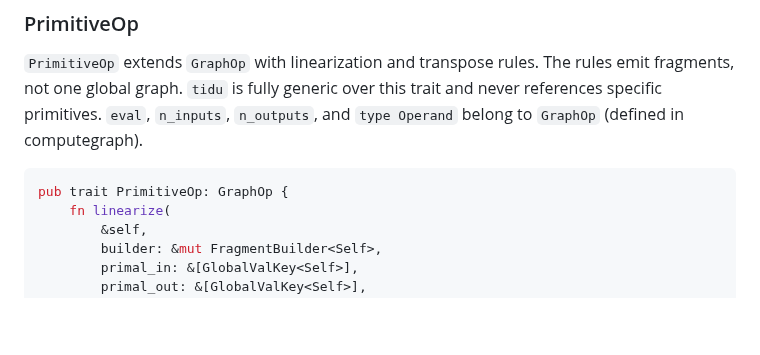
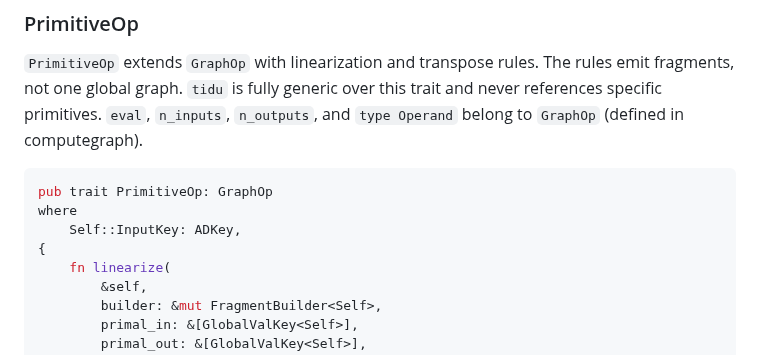
Before and after one commit to tensor4all/tensor4all-meta, a Markdown page: docs/design-v2/ad-architecture.md, the part around the change. GitHub-like rendering; blank space fills up the shorter version.

````diff
--- a/docs/design-v2/ad-architecture.md
+++ b/docs/design-v2/ad-architecture.md
@@ -720,7 +720,10 @@ trait and never references specific primitives. `eval`, `n_inputs`,
 `n_outputs`, and `type Operand` belong to `GraphOp` (defined in computegraph).
 
 ```rust
-pub trait PrimitiveOp: GraphOp {
+pub trait PrimitiveOp: GraphOp
+where
+    Self::InputKey: ADKey,
+{
     fn linearize(
         &self,
         builder: &mut FragmentBuilder<Self>,
````
Also changed, not shown: docs/design-v2/chainrules-design.md (+1 -1 lines), docs/design-v2/computegraph-design.md (+2 -2 lines).
